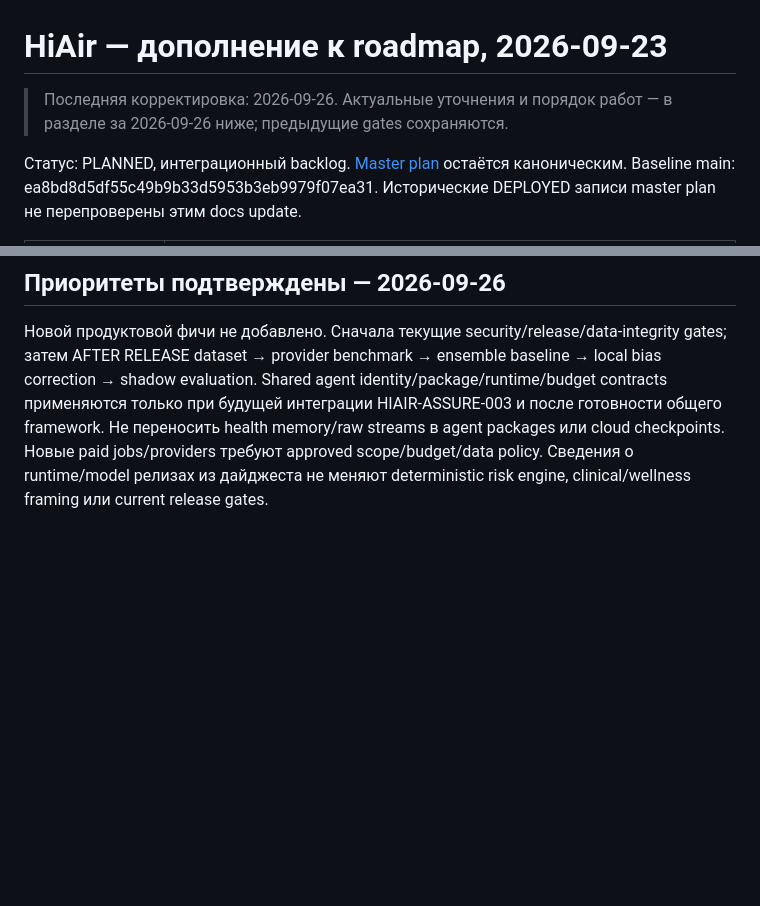
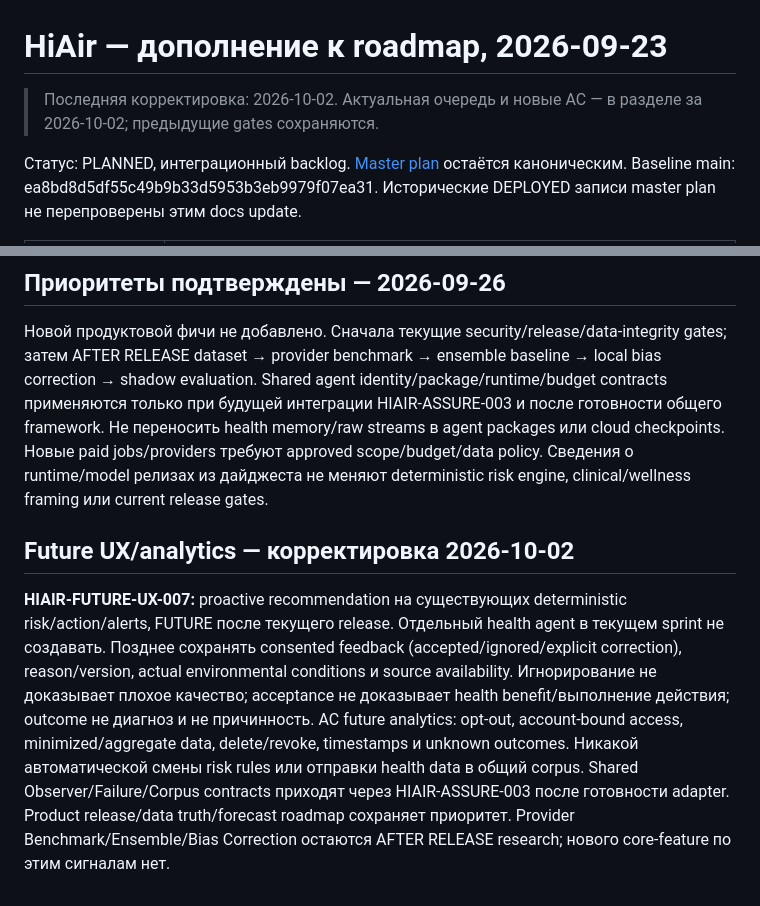
Before and after one commit to 2qjckdknjf-ctrl/HiAir, a Markdown page: docs/roadmap/HIAIR_PLAN_AMENDMENT_2026-09-23.md, 2 parts joined by grey strips. Rendered like a GitHub page; blank space fills up the shorter version.

Commit message:
docs: refine event scheduling, evaluation and provenance roadmap [skip-staging-deploy]

```diff
--- a/docs/roadmap/HIAIR_PLAN_AMENDMENT_2026-09-23.md
+++ b/docs/roadmap/HIAIR_PLAN_AMENDMENT_2026-09-23.md
@@ -1,6 +1,6 @@
 # HiAir — дополнение к roadmap, 2026-09-23
 
-> Последняя корректировка: 2026-09-26. Актуальные уточнения и порядок работ — в разделе за 2026-09-26 ниже; предыдущие gates сохраняются.
+> Последняя корректировка: 2026-10-02. Актуальная очередь и новые AC — в разделе за 2026-10-02; предыдущие gates сохраняются.
 
 Статус: PLANNED, интеграционный backlog. [Master plan](HIAIR_MASTER_UPGRADE_PLAN_2026.md) остаётся каноническим.
 Baseline main: ea8bd8d5df55c49b9b33d5953b3eb9979f07ea31. Исторические DEPLOYED записи master plan не перепроверены этим docs update.
@@ -44,3 +44,9 @@ ECMWF/WMO и sub-seasonal материалы из дайджеста — неп
 Новой продуктовой фичи не добавлено. Сначала текущие security/release/data-integrity gates; затем AFTER RELEASE dataset → provider benchmark → ensemble baseline → local bias correction → shadow evaluation.
 Shared agent identity/package/runtime/budget contracts применяются только при будущей интеграции HIAIR-ASSURE-003 и после готовности общего framework. Не переносить health memory/raw streams в agent packages или cloud checkpoints. Новые paid jobs/providers требуют approved scope/budget/data policy.
 Сведения о runtime/model релизах из дайджеста не меняют deterministic risk engine, clinical/wellness framing или current release gates.
+
+## Future UX/analytics — корректировка 2026-10-02
+**HIAIR-FUTURE-UX-007:** proactive recommendation на существующих deterministic risk/action/alerts, FUTURE после текущего release. Отдельный health agent в текущем sprint не создавать.
+Позднее сохранять consented feedback (accepted/ignored/explicit correction), reason/version, actual environmental conditions и source availability. Игнорирование не доказывает плохое качество; acceptance не доказывает health benefit/выполнение действия; outcome не диагноз и не причинность.
+AC future analytics: opt-out, account-bound access, minimized/aggregate data, delete/revoke, timestamps и unknown outcomes. Никакой автоматической смены risk rules или отправки health data в общий corpus.
+Shared Observer/Failure/Corpus contracts приходят через HIAIR-ASSURE-003 после готовности adapter. Product release/data truth/forecast roadmap сохраняет приоритет. Provider Benchmark/Ensemble/Bias Correction остаются AFTER RELEASE research; нового core-feature по этим сигналам нет.
```
